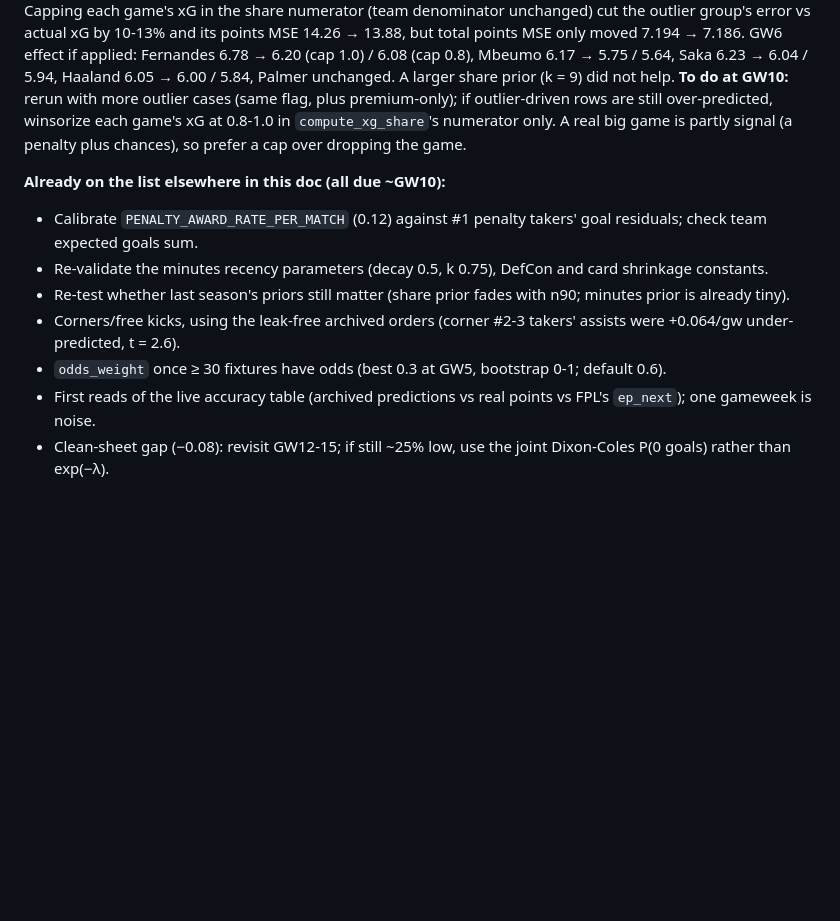
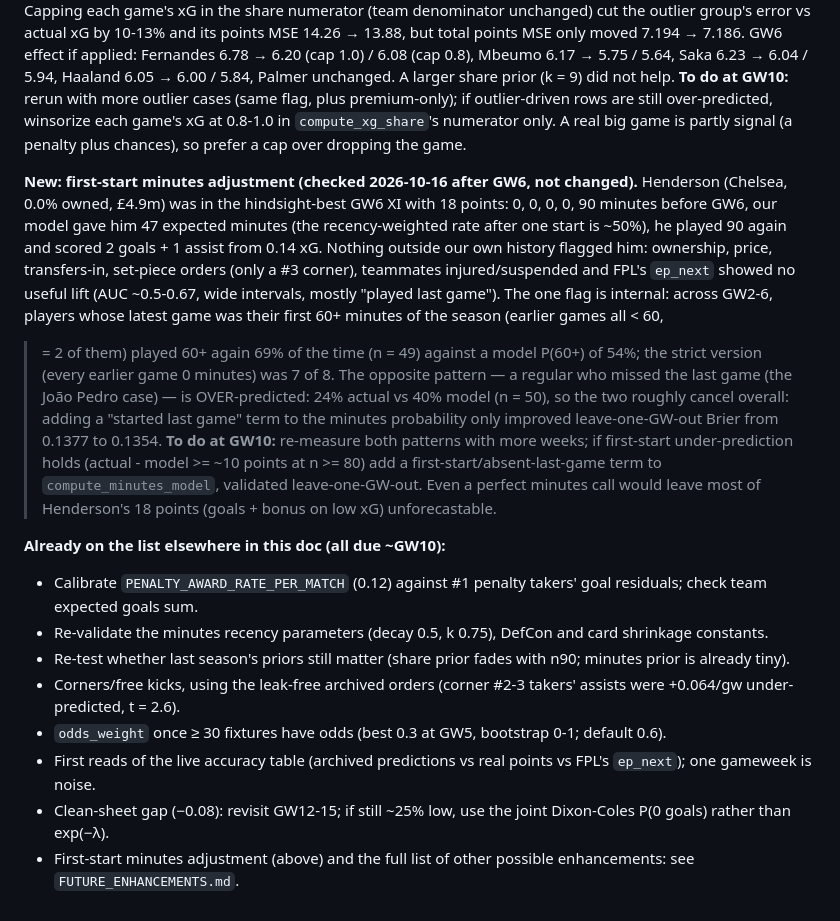
Before and after one commit to lakithleelasena/fpl-optimizer, a Markdown page: PREDICTION_MODEL_PLAN.md, the part around the change. Drawn GitHub-style; blank space fills up the shorter version.

Commit message:
Plan doc: first-start minutes adjustment on the post-GW10 list
Co-Authored-By: Claude Sonnet 5.5 <noreply@anthropic.com>

```diff
--- a/PREDICTION_MODEL_PLAN.md
+++ b/PREDICTION_MODEL_PLAN.md
@@ -646,6 +646,19 @@ Saka 6.23 → 6.04 / 5.94, Haaland 6.05 → 6.00 / 5.84, Palmer unchanged. A lar
 winsorize each game's xG at 0.8-1.0 in `compute_xg_share`'s numerator only. A real big game is partly signal (a penalty plus chances),
 so prefer a cap over dropping the game.
 
+**New: first-start minutes adjustment (checked 2026-10-16 after GW6, not changed).**
+Henderson (Chelsea, 0.0% owned, £4.9m) was in the hindsight-best GW6 XI with 18 points: 0, 0, 0, 0, 90 minutes before GW6, our
+model gave him 47 expected minutes (the recency-weighted rate after one start is ~50%), he played 90 again and scored 2 goals + 1 assist
+from 0.14 xG. Nothing outside our own history flagged him: ownership, price, transfers-in, set-piece orders (only a #3 corner),
+teammates injured/suspended and FPL's `ep_next` showed no useful lift (AUC ~0.5-0.67, wide intervals, mostly "played last game").
+The one flag is internal: across GW2-6, players whose latest game was their first 60+ minutes of the season (earlier games all < 60,
+>= 2 of them) played 60+ again 69% of the time (n = 49) against a model P(60+) of 54%; the strict version (every earlier game 0 minutes)
+was 7 of 8. The opposite pattern — a regular who missed the last game (the João Pedro case) — is OVER-predicted: 24% actual vs 40% model
+(n = 50), so the two roughly cancel overall: adding a "started last game" term to the minutes probability only improved leave-one-GW-out
+Brier from 0.1377 to 0.1354. **To do at GW10:** re-measure both patterns with more weeks; if first-start under-prediction holds
+(actual - model >= ~10 points at n >= 80) add a first-start/absent-last-game term to `compute_minutes_model`, validated leave-one-GW-out.
+Even a perfect minutes call would leave most of Henderson's 18 points (goals + bonus on low xG) unforecastable.
+
 **Already on the list elsewhere in this doc (all due ~GW10):**
 - Calibrate `PENALTY_AWARD_RATE_PER_MATCH` (0.12) against #1 penalty takers' goal residuals; check team expected goals sum.
 - Re-validate the minutes recency parameters (decay 0.5, k 0.75), DefCon and card shrinkage constants.
@@ -654,3 +667,4 @@ so prefer a cap over dropping the game.
 - `odds_weight` once ≥ 30 fixtures have odds (best 0.3 at GW5, bootstrap 0-1; default 0.6).
 - First reads of the live accuracy table (archived predictions vs real points vs FPL's `ep_next`); one gameweek is noise.
 - Clean-sheet gap (−0.08): revisit GW12-15; if still ~25% low, use the joint Dixon-Coles P(0 goals) rather than exp(−λ).
+- First-start minutes adjustment (above) and the full list of other possible enhancements: see `FUTURE_ENHANCEMENTS.md`.
```
